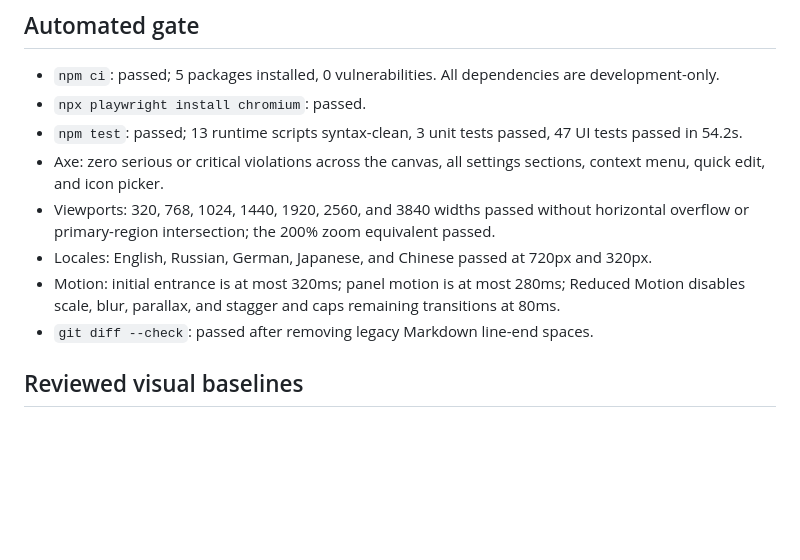
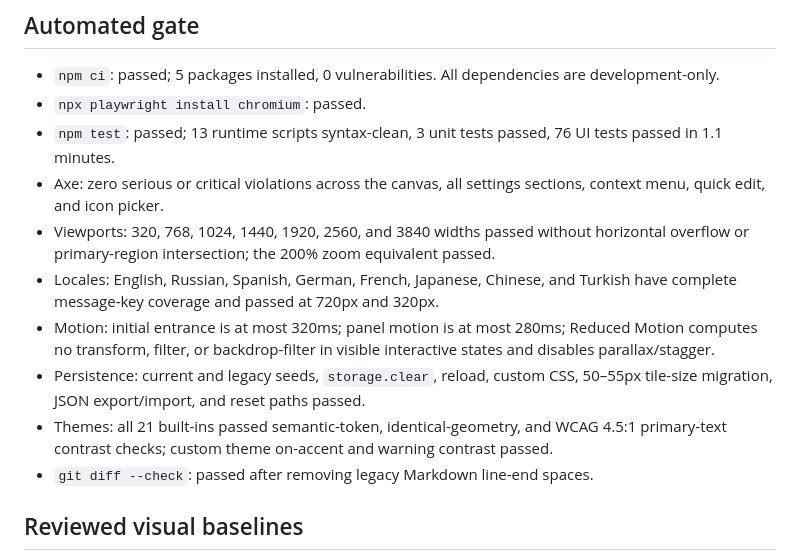
Before and after one commit to sa1ntsinner/nordlys-tab, a Markdown page: docs/quality/nordlys-refined-ui-checklist.md, the part around one of its changes. Rendered like a GitHub page; blank space fills up the shorter version.

```diff
--- a/docs/quality/nordlys-refined-ui-checklist.md
+++ b/docs/quality/nordlys-refined-ui-checklist.md
@@ -7,11 +7,13 @@ Baseline: `origin/main@62c262073a63fb040e12998164891d4a4c91a1ad`
 
 - `npm ci`: passed; 5 packages installed, 0 vulnerabilities. All dependencies are development-only.
 - `npx playwright install chromium`: passed.
-- `npm test`: passed; 13 runtime scripts syntax-clean, 3 unit tests passed, 47 UI tests passed in 54.2s.
+- `npm test`: passed; 13 runtime scripts syntax-clean, 3 unit tests passed, 76 UI tests passed in 1.1 minutes.
 - Axe: zero serious or critical violations across the canvas, all settings sections, context menu, quick edit, and icon picker.
 - Viewports: 320, 768, 1024, 1440, 1920, 2560, and 3840 widths passed without horizontal overflow or primary-region intersection; the 200% zoom equivalent passed.
-- Locales: English, Russian, German, Japanese, and Chinese passed at 720px and 320px.
-- Motion: initial entrance is at most 320ms; panel motion is at most 280ms; Reduced Motion disables scale, blur, parallax, and stagger and caps remaining transitions at 80ms.
+- Locales: English, Russian, Spanish, German, French, Japanese, Chinese, and Turkish have complete message-key coverage and passed at 720px and 320px.
+- Motion: initial entrance is at most 320ms; panel motion is at most 280ms; Reduced Motion computes no transform, filter, or backdrop-filter in visible interactive states and disables parallax/stagger.
+- Persistence: current and legacy seeds, `storage.clear`, reload, custom CSS, 50–55px tile-size migration, JSON export/import, and reset paths passed.
+- Themes: all 21 built-ins passed semantic-token, identical-geometry, and WCAG 4.5:1 primary-text contrast checks; custom theme on-accent and warning contrast passed.
 - `git diff --check`: passed after removing legacy Markdown line-end spaces.
 
 ## Reviewed visual baselines
```
Also changed, not shown: other parts of docs/quality/nordlys-refined-ui-checklist.md (+14 -12 lines), 1 other file.
